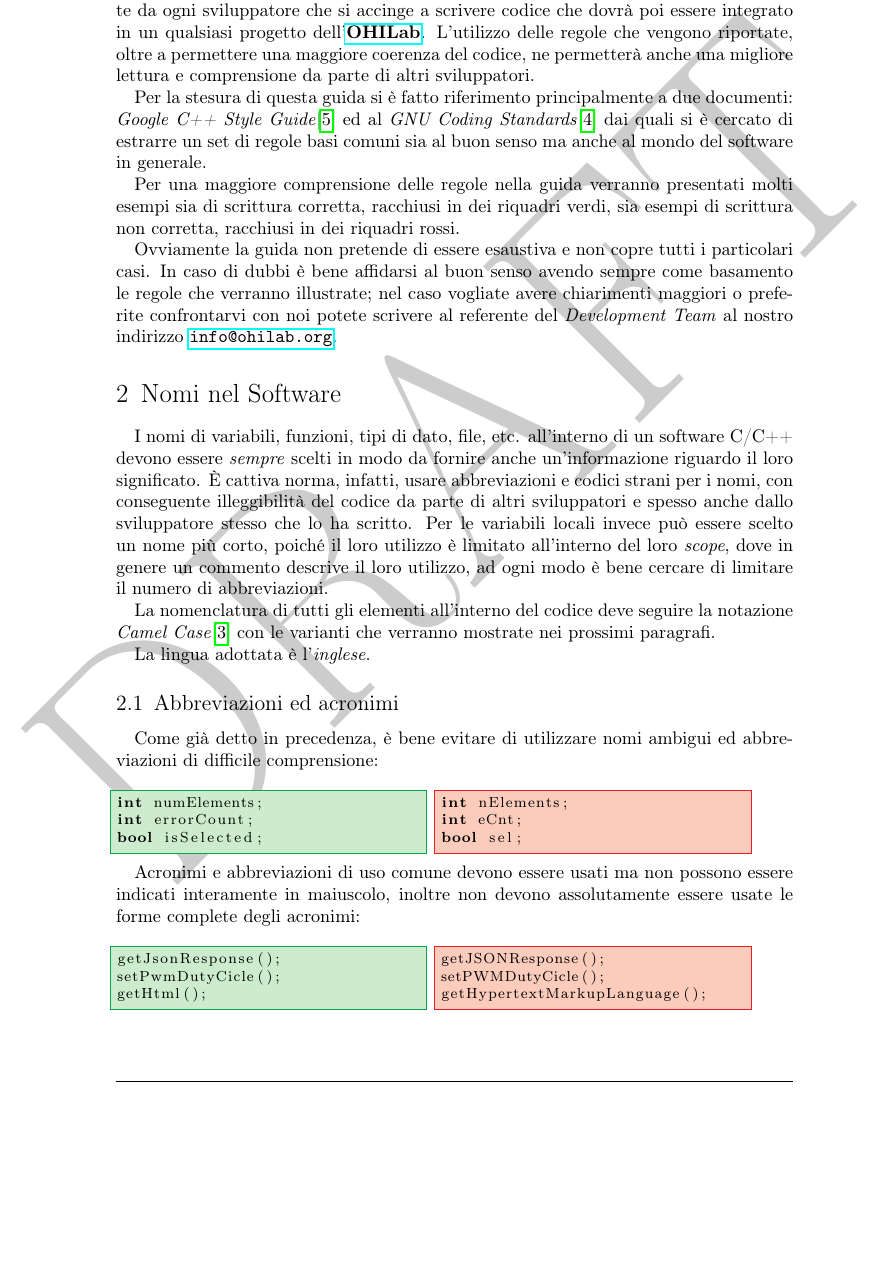
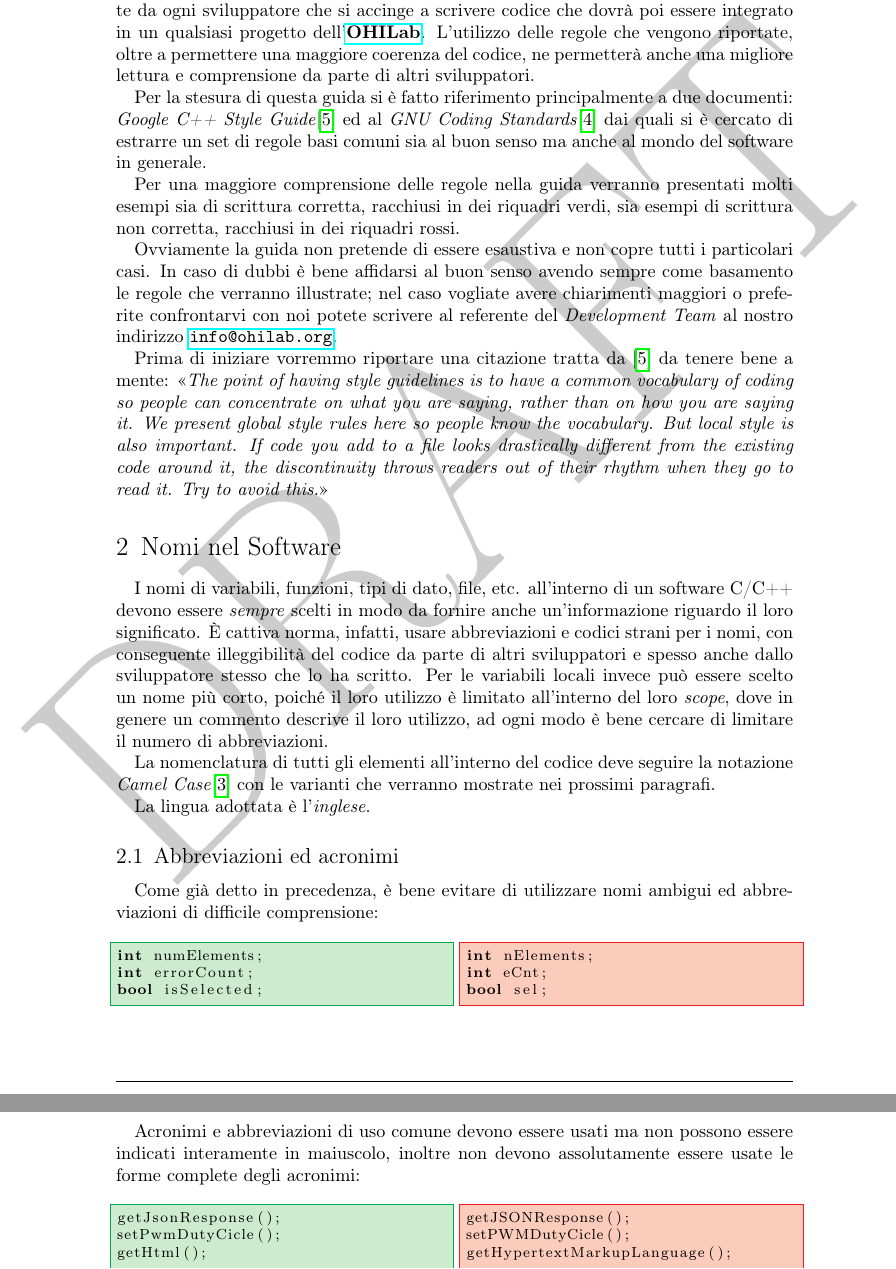
Before and after one commit to ohilab/codestyle, a LaTeX document (codestyle.tex, which reads sections/overview.tex): part of page 4 of 14 before the commit and two parts of pages 4 and 5 of 14 after it, the two joined at a grey line, cut so that both start at the same text, the shorter picture padded with empty space. Compiled offline with pdfLaTeX; an older LaTeX class or package is replaced by its successor.

Commit message:
Added epigraph into first section

```diff
--- a/codestyle.tex
+++ b/codestyle.tex
@@ -54,11 +54,11 @@
 
 % Misure dei box per il codice
 \newdimen\cbwidth
-\cbwidth = 0.45\textwidth
+\cbwidth = 0.49\textwidth
 \newdimen\cbdistance
 \cbdistance = 0.02\textwidth
 \newdimen\rbwidth
-\rbwidth = 0.93\textwidth
+\rbwidth = \textwidth
 
 \docTitle{OHILib C/C++ Coding Style}
 \docSubject{-}
--- a/sections/overview.tex
+++ b/sections/overview.tex
@@ -17,3 +17,5 @@ Per una maggiore comprensione delle regole nella guida verranno presentati molti
 
 Ovviamente la guida non pretende di essere esaustiva e non copre tutti i particolari casi.
 In caso di dubbi è bene affidarsi al buon senso avendo sempre come basamento le regole che verranno illustrate; nel caso vogliate avere chiarimenti maggiori o preferite confrontarvi con noi potete scrivere al referente del \emph{Development Team} al nostro indirizzo \url{info@ohilab.org}.
+
+Prima di iniziare vorremmo riportare una citazione tratta da \cite{codestyle:google} da tenere bene a mente: <<\emph{The point of having style guidelines is to have a common vocabulary of coding so people can concentrate on what you are saying, rather than on how you are saying it. We present global style rules here so people know the vocabulary. But local style is also important. If code you add to a file looks drastically different from the existing code around it, the discontinuity throws readers out of their rhythm when they go to read it. Try to avoid this.}>>
```
